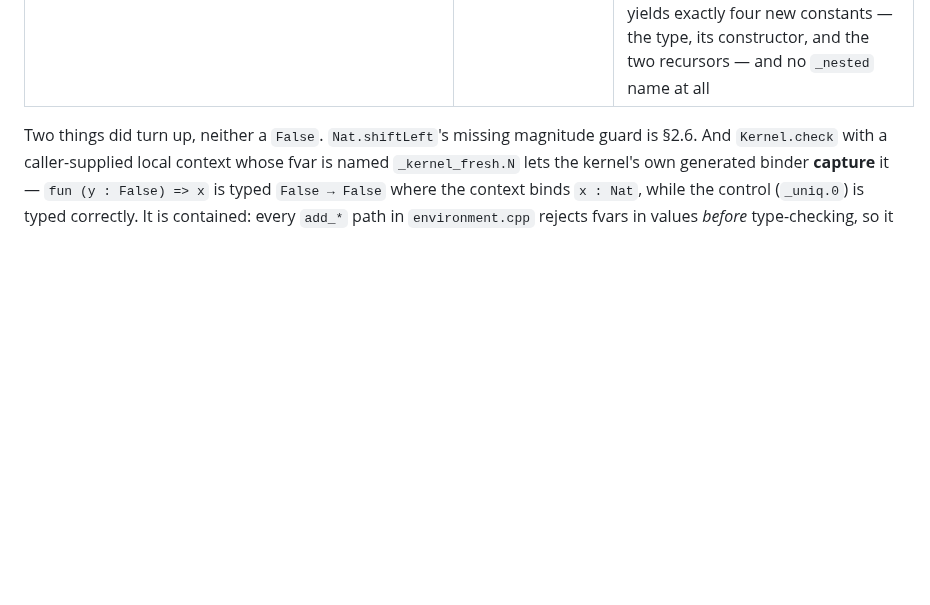
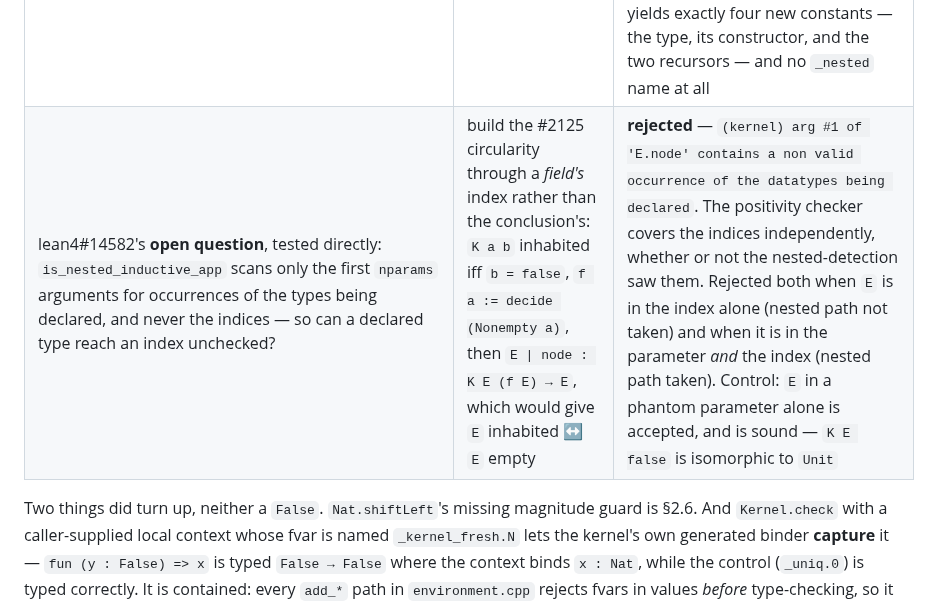
Before and after one commit to VladimirReshetnikov/Shenanigans, a Markdown page: CATALOG.md, the part around the change. GitHub-like rendering; blank space fills up the shorter version.

Commit message:
Test lean4#14582's open question directly; the positivity check covers it
Reading `inductive.cpp` shows `is_nested_inductive_app` scans only the first
`nparams` arguments of a candidate occurrence for the types being declared, and
never the indices. That is precisely the gap nomeata leaves open on PR #14582:
"the indices of a dropped parameter are currently only checked for parameter
uniformity, not for occurrences of the datatypes being declared; whether they
should be rejected there as well is left as an open question."

Tested by rebuilding lean4#2125's circularity through a constructor *field's*
index instead of the conclusion's index, which is the route that check does not
cover: with `K a b` inhabited exactly when `b = false` and
`f a := decide (Nonempty a)`, the declaration `E | node : K E (f E) → E` would
make `E` inhabited if and only if `E` is empty.

The kernel rejects it — `arg #1 of 'E.node' contains a non valid occurrence of
the datatypes being declared` — both when `E` appears only in the index (so the
nested path is not taken) and when it appears in the parameter *and* the index
(so it is). The positivity checker covers the indices independently of the
nested-occurrence detection. Control: `E` in a phantom parameter alone is
accepted and is sound, since `K E false` is isomorphic to `Unit`.

So the layered defence holds, and this narrows what remains open in #14582.

Co-Authored-By: Claude Opus 5 <noreply@anthropic.com>

```diff
--- a/CATALOG.md
+++ b/CATALOG.md
@@ -505,6 +505,7 @@ Lean kernel surface against an explicit oracle; harnesses and counts are in
 | `Array.qsort`, `Array.insertionSort`, `List.mergeSort`, `Array.binSearch` — all with `unsafe` fast implementations | an independent insertion sort, and membership for the search | 197,604 comparisons over pseudorandom inputs at lengths 0–129, **0 divergences** |
 | Large `Nat.shiftLeft` *below* the panic threshold — is `mul2k` correct at scale? | round trip through `shiftRight`, cross-check against the `Nat.pow` accelerator, popcount, and low-64-bit agreement with the compiled implementation, at shifts up to 2^24 | 95 checks, 0 divergence. This closes the `shiftLeft` finding from the other side: the value is **correct** everywhere it is computed, so the defect is purely the uncatchable abort above `UINT_MAX` and never a wrong result |
 | Nested-inductive auxiliary declarations — can the missing re-check of lean4#14621 be exercised from inside Lean? | re-run `Kernel.check` on the type and value of every declaration the kernel generated for nine nested inductives, including the non-uniform shapes of #14582 | 240 surviving declarations re-checked, **0 failures** — but the test cannot reach the interesting artifacts: **zero** constants containing `_nested` persist in the environment. The auxiliary types are transient, built in a temporary kernel environment and mapped back by `restore_nested`, so only recursors, `below`/`brecOn`/`sizeOf`/`noConfusion` survive. Confirmed at the lowest level reachable from Lean: feeding a raw nested `inductDecl` to `Kernel.Environment.addDecl` and diffing the returned environment yields exactly four new constants — the type, its constructor, and the two recursors — and no `_nested` name at all |
+| lean4#14582's **open question**, tested directly: `is_nested_inductive_app` scans only the first `nparams` arguments for occurrences of the types being declared, and never the indices — so can a declared type reach an index unchecked? | build the #2125 circularity through a *field's* index rather than the conclusion's: `K a b` inhabited iff `b = false`, `f a := decide (Nonempty a)`, then `E \| node : K E (f E) → E`, which would give `E` inhabited ↔ `E` empty | **rejected** — `(kernel) arg #1 of 'E.node' contains a non valid occurrence of the datatypes being declared`. The positivity checker covers the indices independently, whether or not the nested-detection saw them. Rejected both when `E` is in the index alone (nested path not taken) and when it is in the parameter *and* the index (nested path taken). Control: `E` in a phantom parameter alone is accepted, and is sound — `K E false` is isomorphic to `Unit` |
 
 Two things did turn up, neither a `False`. `Nat.shiftLeft`'s missing magnitude
 guard is §2.6. And `Kernel.check` with a caller-supplied local context whose
```
